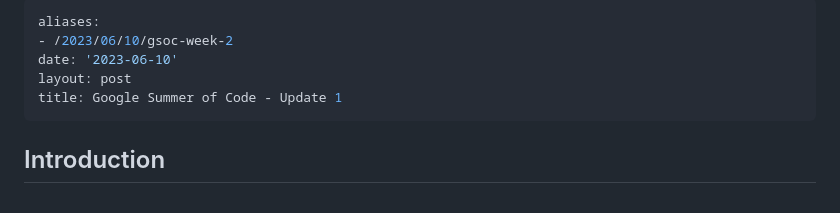
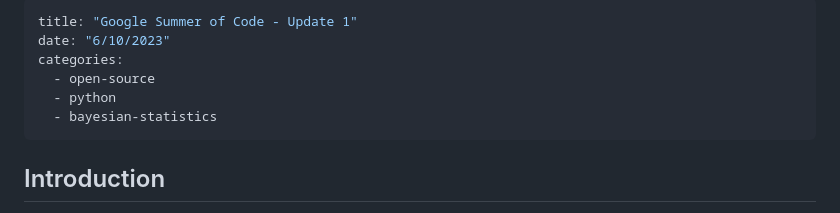
Before and after one commit to GStechschulte/gstechschulte.github.io, a Markdown page: posts/2023-06-10-gsoc-week-2.md, the part around the change. GitHub-like rendering.

Commit message:
gsoc update 1

```diff
--- a/posts/2023-06-10-gsoc-week-2.md
+++ b/posts/2023-06-10-gsoc-week-2.md
@@ -1,9 +1,10 @@
 ---
-aliases:
-- /2023/06/10/gsoc-week-2
-date: '2023-06-10'
-layout: post
-title: Google Summer of Code - Update 1
+title: "Google Summer of Code - Update 1"
+date: "6/10/2023"
+categories:
+  - open-source
+  - python
+  - bayesian-statistics
 ---
 
 ## Introduction
```
